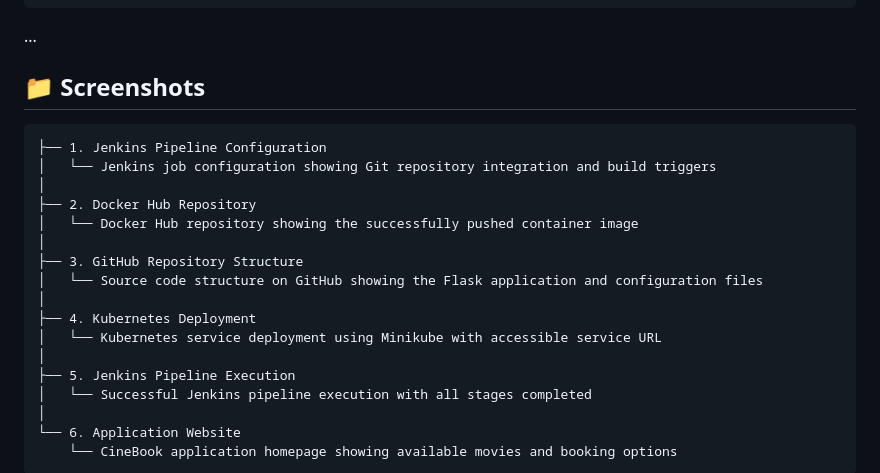
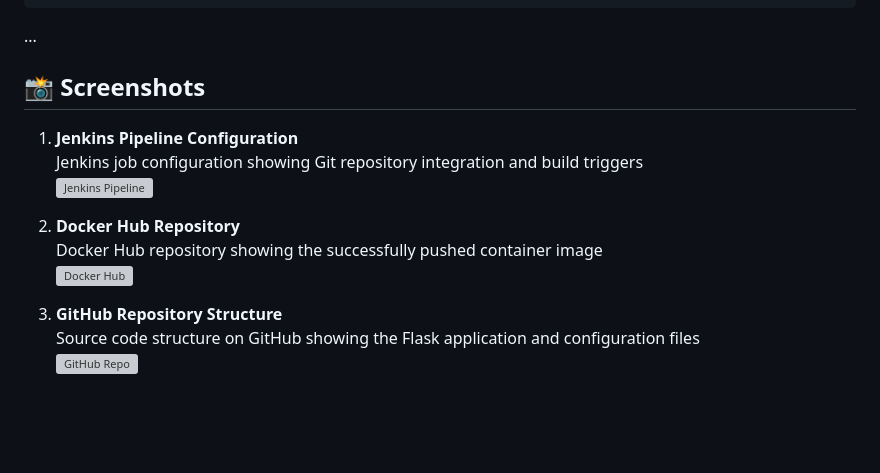
Before and after one commit to heisenberg234web/ticketbookingapp-devops, a Markdown page: README.md, the part around one of its changes. Rendered like a GitHub page; blank space fills up the shorter version; grey boxes are pictures that could not be loaded.

````diff
--- a/README.md
+++ b/README.md
@@ -110,23 +110,18 @@ ticketbookingapp-devops/
 ```
 ...
 
-## 📁 Screenshots
-```
-├── 1. Jenkins Pipeline Configuration
-│   └── Jenkins job configuration showing Git repository integration and build triggers
-│
-├── 2. Docker Hub Repository
-│   └── Docker Hub repository showing the successfully pushed container image
-│
-├── 3. GitHub Repository Structure
-│   └── Source code structure on GitHub showing the Flask application and configuration files
-│
-├── 4. Kubernetes Deployment
-│   └── Kubernetes service deployment using Minikube with accessible service URL
-│
-├── 5. Jenkins Pipeline Execution
-│   └── Successful Jenkins pipeline execution with all stages completed
-│
-└── 6. Application Website
-    └── CineBook application homepage showing available movies and booking options
-```
+## 📸 Screenshots
+
+
+1. **Jenkins Pipeline Configuration**
+   Jenkins job configuration showing Git repository integration and build triggers
+   ![Jenkins Pipeline](screenshots/jenkins-pipeline.png)
+
+2. **Docker Hub Repository**
+   Docker Hub repository showing the successfully pushed container image
+   ![Docker Hub](screenshots/docker-hub.png)
+
+3. **GitHub Repository Structure**
+   Source code structure on GitHub showing the Flask application and configuration files
+   ![GitHub Repo](screenshots/github-repo.png)
+
````
Also changed, not shown: other parts of README.md (+12 -0 lines).
